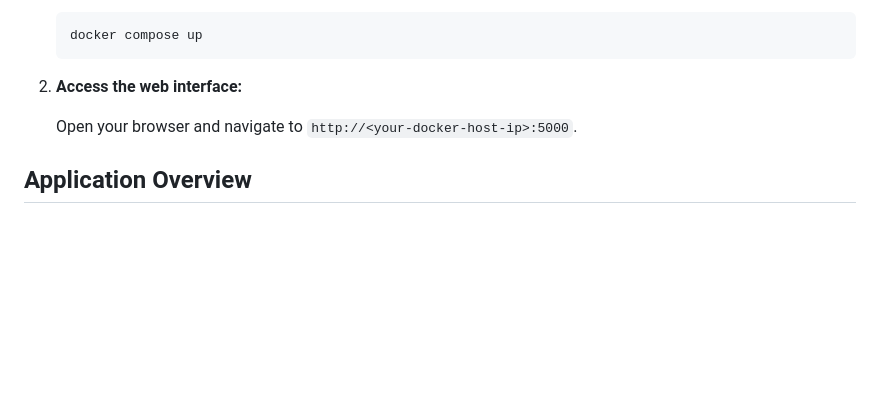
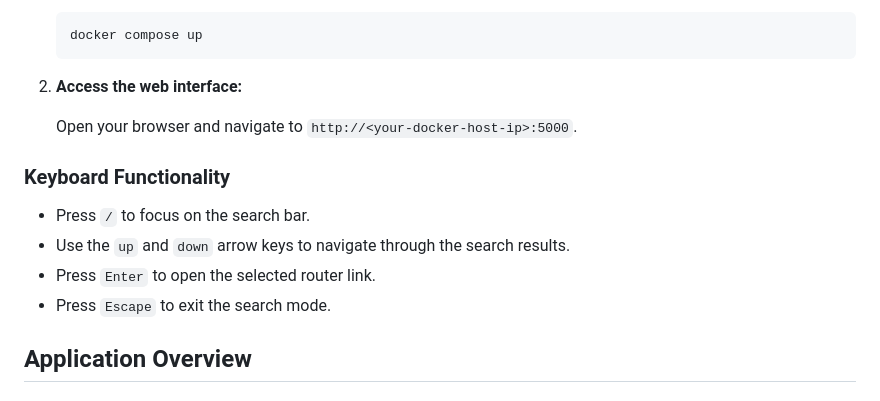
Before and after one commit to fluzzi/traefik-frontend, a Markdown page: README.md, the part around the change. Drawn GitHub-style; blank space fills up the shorter version.

Commit message:
add keyboard to readme

```diff
--- a/README.md
+++ b/README.md
@@ -218,6 +218,13 @@ colors:
 
    Open your browser and navigate to `http://<your-docker-host-ip>:5000`.
 
+### Keyboard Functionality
+
+- Press `/` to focus on the search bar.
+- Use the `up` and `down` arrow keys to navigate through the search results.
+- Press `Enter` to open the selected router link.
+- Press `Escape` to exit the search mode.
+
 ## Application Overview
 
 ### Application Structure
```
